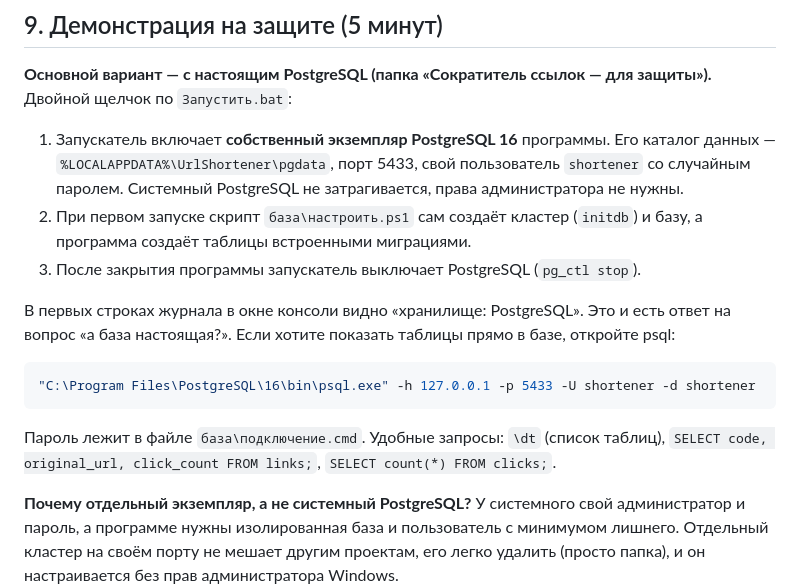
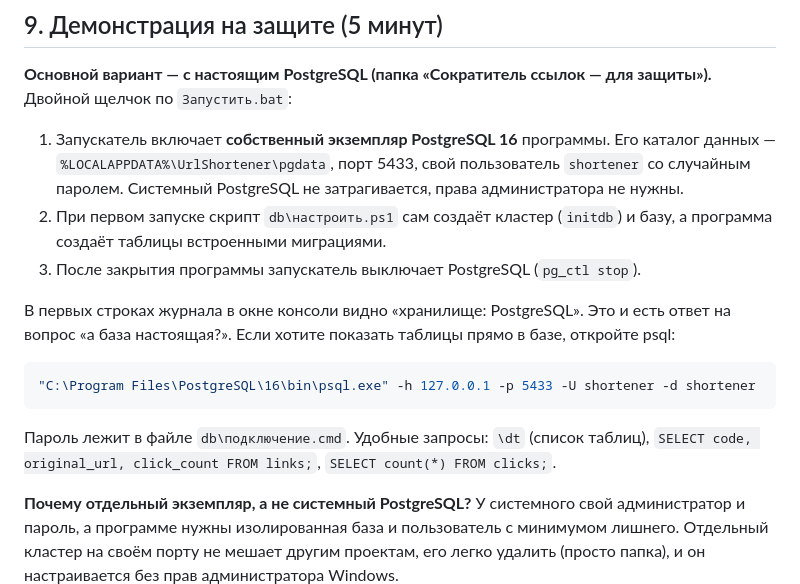
Before and after one commit to Skufik2007/url-shortener, a Markdown page: docs/DEFENSE.md, the part around the change. Rendered like a GitHub page.

Commit message:
docs(defense): пути к файлам базы (db\)
Co-Authored-By: Claude Opus 5.5 <noreply@anthropic.com>

````diff
--- a/docs/DEFENSE.md
+++ b/docs/DEFENSE.md
@@ -139,7 +139,7 @@
 
 **Основной вариант — с настоящим PostgreSQL (папка «Сократитель ссылок — для защиты»).** Двойной щелчок по `Запустить.bat`:
 1. Запускатель включает **собственный экземпляр PostgreSQL 16** программы. Его каталог данных — `%LOCALAPPDATA%\UrlShortener\pgdata`, порт 5433, свой пользователь `shortener` со случайным паролем. Системный PostgreSQL не затрагивается, права администратора не нужны.
-2. При первом запуске скрипт `база\настроить.ps1` сам создаёт кластер (`initdb`) и базу, а программа создаёт таблицы встроенными миграциями.
+2. При первом запуске скрипт `db\настроить.ps1` сам создаёт кластер (`initdb`) и базу, а программа создаёт таблицы встроенными миграциями.
 3. После закрытия программы запускатель выключает PostgreSQL (`pg_ctl stop`).
 
 В первых строках журнала в окне консоли видно «хранилище: PostgreSQL». Это и есть ответ на вопрос «а база настоящая?». Если хотите показать таблицы прямо в базе, откройте psql:
@@ -148,7 +148,7 @@
 "C:\Program Files\PostgreSQL\16\bin\psql.exe" -h 127.0.0.1 -p 5433 -U shortener -d shortener
 ```
 
-Пароль лежит в файле `база\подключение.cmd`. Удобные запросы: `\dt` (список таблиц), `SELECT code, original_url, click_count FROM links;`, `SELECT count(*) FROM clicks;`.
+Пароль лежит в файле `db\подключение.cmd`. Удобные запросы: `\dt` (список таблиц), `SELECT code, original_url, click_count FROM links;`, `SELECT count(*) FROM clicks;`.
 
 **Почему отдельный экземпляр, а не системный PostgreSQL?** У системного свой администратор и пароль, а программе нужны изолированная база и пользователь с минимумом лишнего. Отдельный кластер на своём порту не мешает другим проектам, его легко удалить (просто папка), и он настраивается без прав администратора Windows.
 
````
